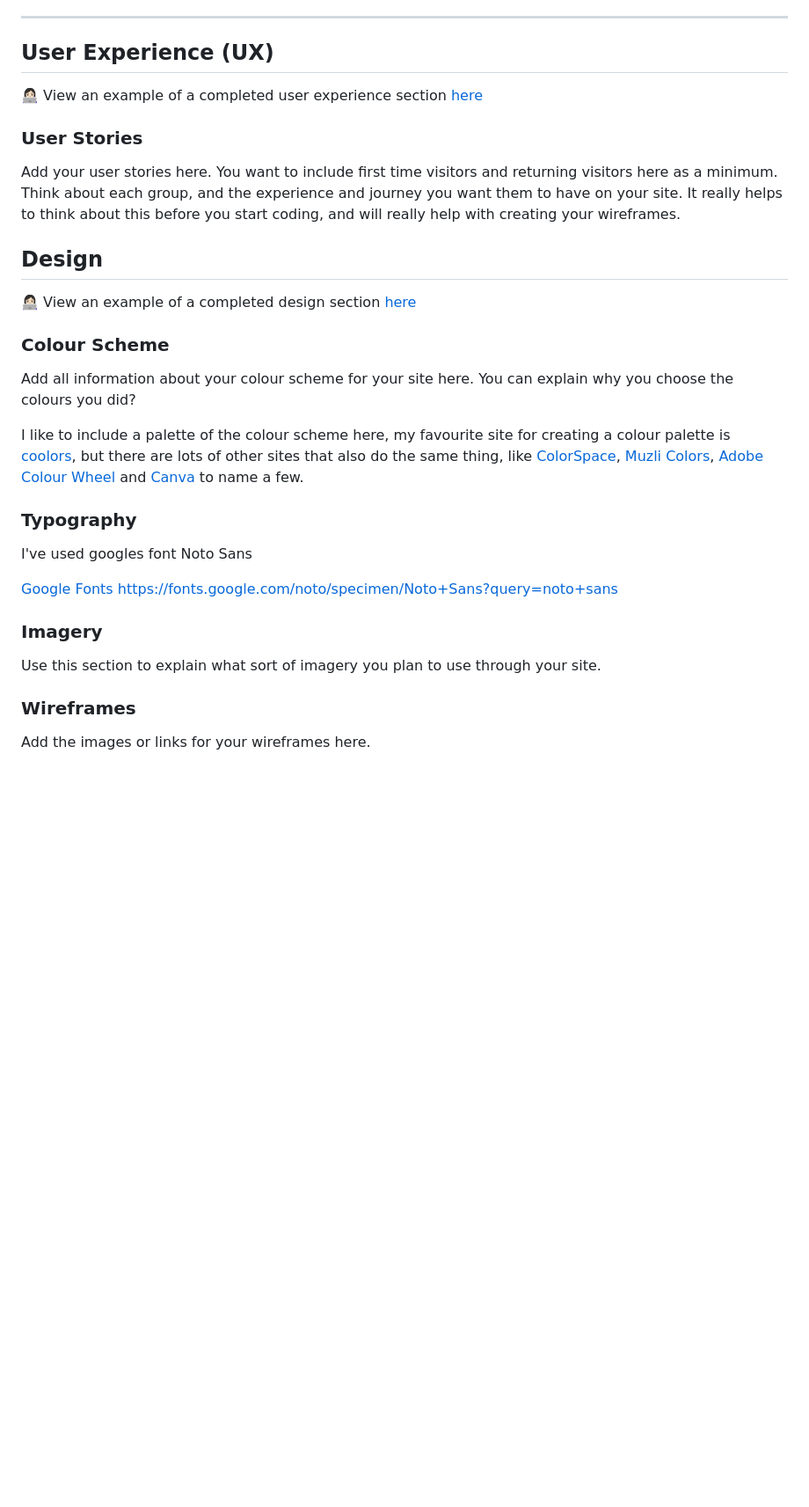
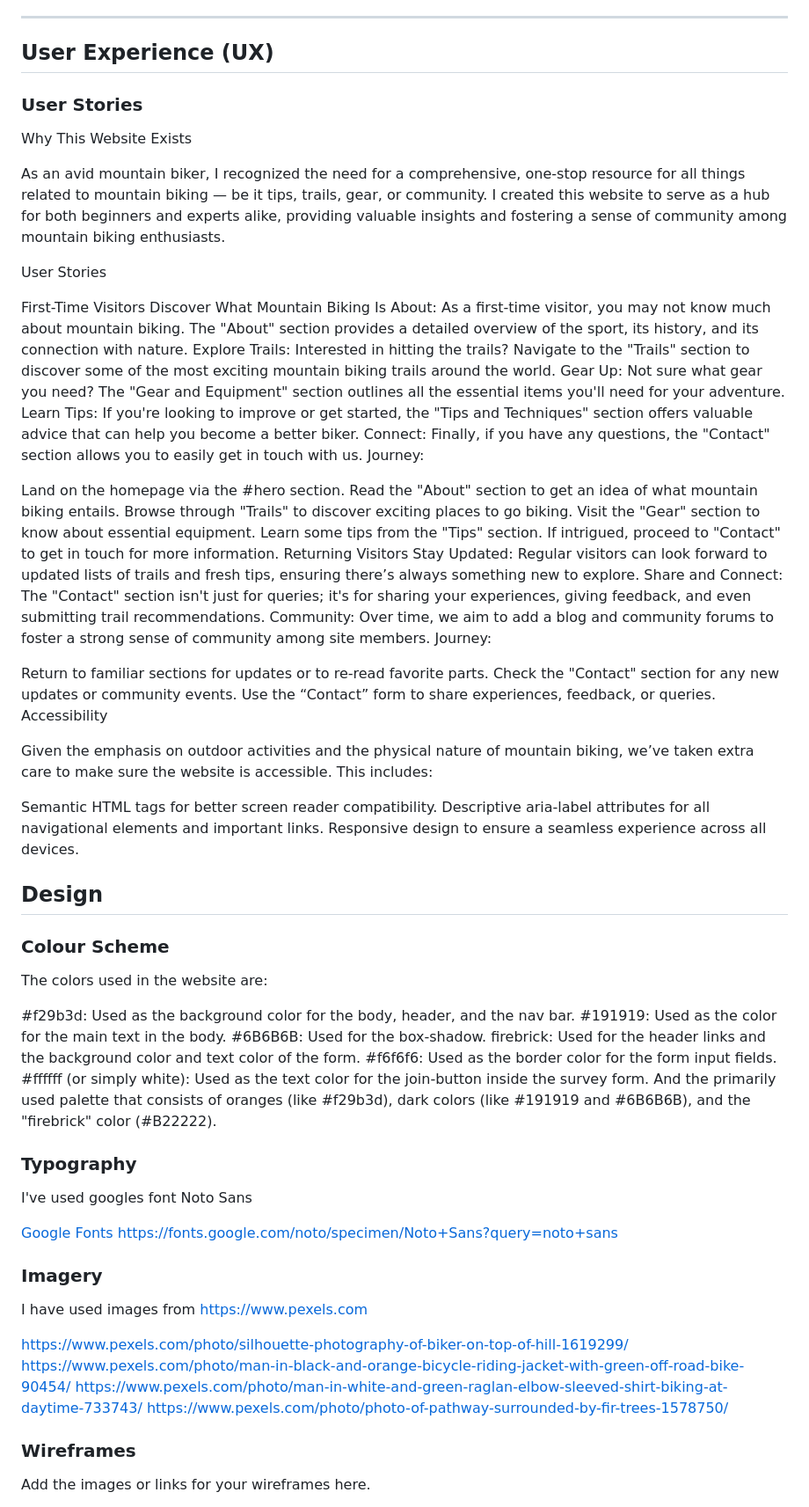
Before and after one commit to Poes93/Mountain-Biking-Webpage, a Markdown page: README.md, the part around one of its changes. Shown at 88% size. Drawn GitHub-style; blank space fills up the shorter version.

Commit message:
"Added info to README"

```diff
--- a/README.md
+++ b/README.md
@@ -49,21 +47,59 @@ If you want to add optional [shields.io](https://shields.io) badges to your READ
 
 ## User Experience (UX)
 
-👩🏻‍💻 View an example of a completed user experience section [here](https://github.com/kera-cudmore/Bully-Book-Club#user-experience-ux)
-
 ### User Stories
 
-Add your user stories here. You want to include first time visitors and returning visitors here as a minimum. Think about each group, and the experience and journey you want them to have on your site. It really helps to think about this before you start coding, and will really help with creating your wireframes.
+Why This Website Exists
+
+As an avid mountain biker, I recognized the need for a comprehensive, one-stop resource for all things related to mountain biking — be it tips, trails, gear, or community. I created this website to serve as a hub for both beginners and experts alike, providing valuable insights and fostering a sense of community among mountain biking enthusiasts.
+
+User Stories
+
+First-Time Visitors
+Discover What Mountain Biking Is About: As a first-time visitor, you may not know much about mountain biking. The "About" section provides a detailed overview of the sport, its history, and its connection with nature.
+Explore Trails: Interested in hitting the trails? Navigate to the "Trails" section to discover some of the most exciting mountain biking trails around the world.
+Gear Up: Not sure what gear you need? The "Gear and Equipment" section outlines all the essential items you'll need for your adventure.
+Learn Tips: If you're looking to improve or get started, the "Tips and Techniques" section offers valuable advice that can help you become a better biker.
+Connect: Finally, if you have any questions, the "Contact" section allows you to easily get in touch with us.
+Journey:
+
+Land on the homepage via the #hero section.
+Read the "About" section to get an idea of what mountain biking entails.
+Browse through "Trails" to discover exciting places to go biking.
+Visit the "Gear" section to know about essential equipment.
+Learn some tips from the "Tips" section.
+If intrigued, proceed to "Contact" to get in touch for more information.
+Returning Visitors
+Stay Updated: Regular visitors can look forward to updated lists of trails and fresh tips, ensuring there’s always something new to explore.
+Share and Connect: The "Contact" section isn't just for queries; it's for sharing your experiences, giving feedback, and even submitting trail recommendations.
+Community: Over time, we aim to add a blog and community forums to foster a strong sense of community among site members.
+Journey:
+
+Return to familiar sections for updates or to re-read favorite parts.
+Check the "Contact" section for any new updates or community events.
+Use the “Contact” form to share experiences, feedback, or queries.
+Accessibility
+
+Given the emphasis on outdoor activities and the physical nature of mountain biking, we’ve taken extra care to make sure the website is accessible. This includes:
+
+Semantic HTML tags for better screen reader compatibility.
+Descriptive aria-label attributes for all navigational elements and important links.
+Responsive design to ensure a seamless experience across all devices.
 
 ## Design
 
-👩🏻‍💻 View an example of a completed design section [here](https://github.com/kera-cudmore/earth-day-hackathon-2022#Design)
-
 ### Colour Scheme
 
-Add all information about your colour scheme for your site here. You can explain why you choose the colours you did?
 
-I like to include a palette of the colour scheme here, my favourite site for creating a colour palette is [coolors](https://coolors.co/), but there are lots of other sites that also do the same thing, like [ColorSpace](https://mycolor.space/?hex=%23F5F5F5&sub=1), [Muzli Colors](https://colors.muz.li/), [Adobe Colour Wheel](https://color.adobe.com/create/color-wheel) and [Canva](https://www.canva.com/colors/color-palette-generator/) to name a few.
+The colors used in the website are:
+
+#f29b3d: Used as the background color for the body, header, and the nav bar.
+#191919: Used as the color for the main text in the body.
+#6B6B6B: Used for the box-shadow.
+firebrick: Used for the header links and the background color and text color of the form.
+#f6f6f6: Used as the border color for the form input fields.
+#ffffff (or simply white): Used as the text color for the join-button inside the survey form.
+And the primarily used palette that consists of oranges (like #f29b3d), dark colors (like #191919 and #6B6B6B), and the "firebrick" color (#B22222).
 
 ### Typography
 
@@ -72,9 +108,16 @@ I've used googles font Noto Sans
 [Google Fonts](https://fonts.google.com/) https://fonts.google.com/noto/specimen/Noto+Sans?query=noto+sans
 
 
+
+
 ### Imagery
 
-Use this section to explain what sort of imagery you plan to use through your site.
+I have used images from https://www.pexels.com
+
+https://www.pexels.com/photo/silhouette-photography-of-biker-on-top-of-hill-1619299/
+https://www.pexels.com/photo/man-in-black-and-orange-bicycle-riding-jacket-with-green-off-road-bike-90454/
+https://www.pexels.com/photo/man-in-white-and-green-raglan-elbow-sleeved-shirt-biking-at-daytime-733743/
+https://www.pexels.com/photo/photo-of-pathway-surrounded-by-fir-trees-1578750/
 
 ### Wireframes
 
```
Also changed, not shown: other parts of README.md (+46 -34 lines).
